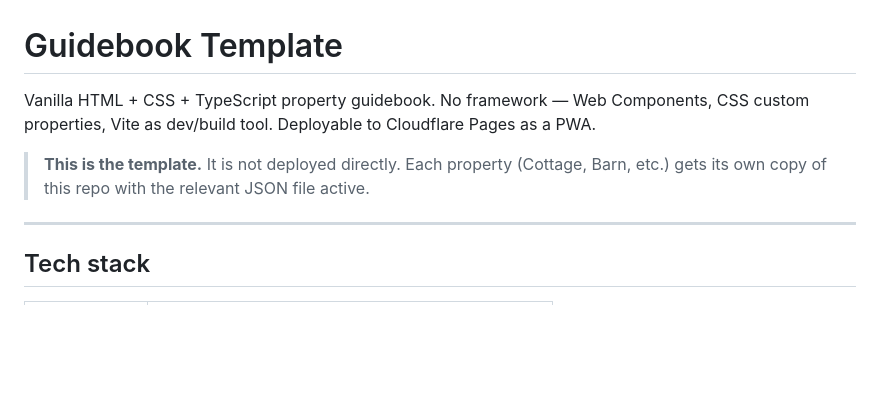
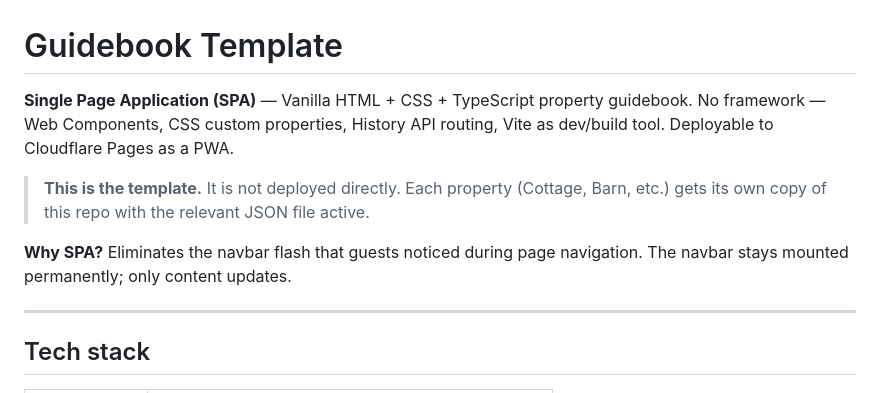
Before and after one commit to Konstantine1307/guidebook-template, a Markdown page: README.md, the part around one of its changes. Drawn GitHub-style; blank space fills up the shorter version.

```diff
--- a/README.md
+++ b/README.md
@@ -1,11 +1,13 @@
 # Guidebook Template
 
-Vanilla HTML + CSS + TypeScript property guidebook.
-No framework — Web Components, CSS custom properties, Vite as dev/build tool.
+**Single Page Application (SPA)** — Vanilla HTML + CSS + TypeScript property guidebook.
+No framework — Web Components, CSS custom properties, History API routing, Vite as dev/build tool.
 Deployable to Cloudflare Pages as a PWA.
 
 > **This is the template.** It is not deployed directly.
 > Each property (Cottage, Barn, etc.) gets its own copy of this repo with the relevant JSON file active.
+
+**Why SPA?** Eliminates the navbar flash that guests noticed during page navigation. The navbar stays mounted permanently; only content updates.
 
 ---
 
```
Also changed, not shown: other parts of README.md (+40 -21 lines), ARCHITECTURE.md (+65 -46 lines).
